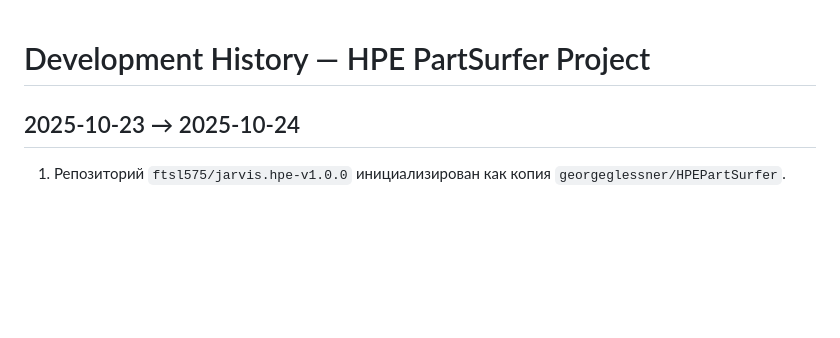
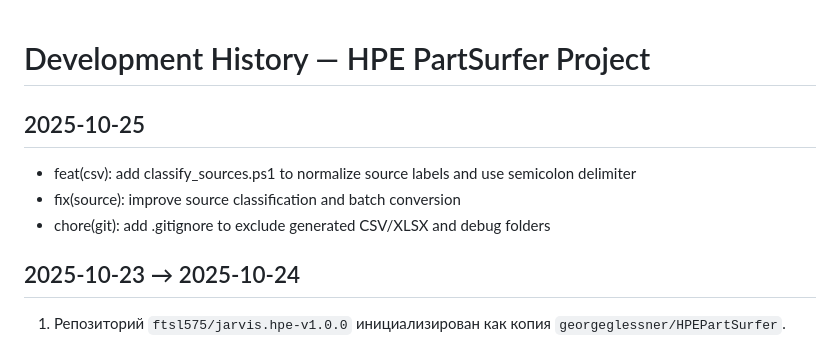
Before and after one commit to ftsl575/jarvis.hpe-v1.0.0, a Markdown page: HISTORY.md, the part around the change. GitHub-like rendering; blank space fills up the shorter version.

Commit message:
docs: update history for latest changes

```diff
--- a/HISTORY.md
+++ b/HISTORY.md
@@ -1,4 +1,9 @@
 # Development History — HPE PartSurfer Project
+
+## 2025-10-25
+- feat(csv): add classify_sources.ps1 to normalize source labels and use semicolon delimiter
+- fix(source): improve source classification and batch conversion
+- chore(git): add .gitignore to exclude generated CSV/XLSX and debug folders
 
 ## 2025-10-23 → 2025-10-24
 1. Репозиторий `ftsl575/jarvis.hpe-v1.0.0` инициализирован как копия `georgeglessner/HPEPartSurfer`.
```
